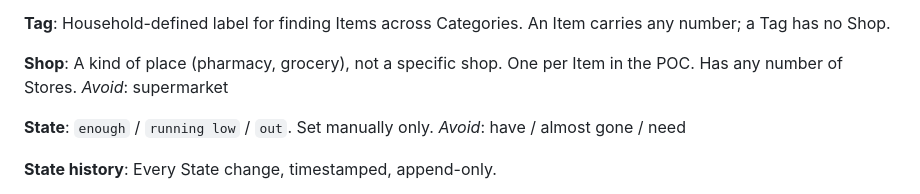
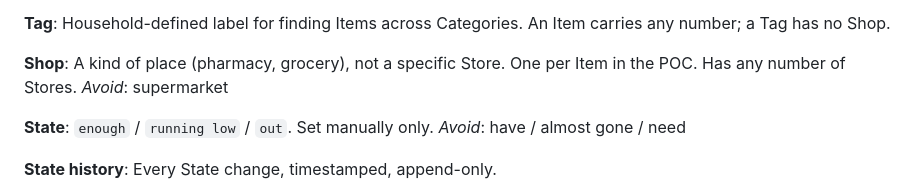
Before and after one commit to nadav-alon/home-catalogue, a Markdown page: CONTEXT.md, the part around the change. Drawn GitHub-style.

Commit message:
Keep Shop's glossary contrast with Store
Co-Authored-By: Claude Sonnet 5.5 <noreply@anthropic.com>

```diff
--- a/CONTEXT.md
+++ b/CONTEXT.md
@@ -45,7 +45,7 @@ A named store under one Shop ("Osher Ad" under "grocery"). Carries its aisle ord
 Household-defined label for finding Items across Categories. An Item carries any number; a Tag has no Shop.
 
 **Shop**:
-A kind of place (pharmacy, grocery), not a specific shop. One per Item in the POC. Has any number of Stores.
+A kind of place (pharmacy, grocery), not a specific Store. One per Item in the POC. Has any number of Stores.
 _Avoid_: supermarket
 
 **State**:
```
